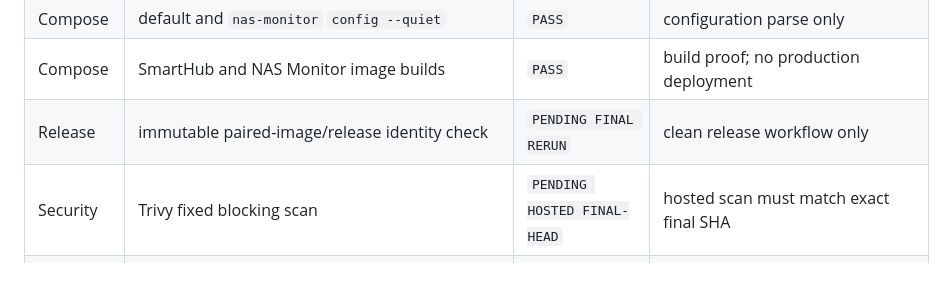
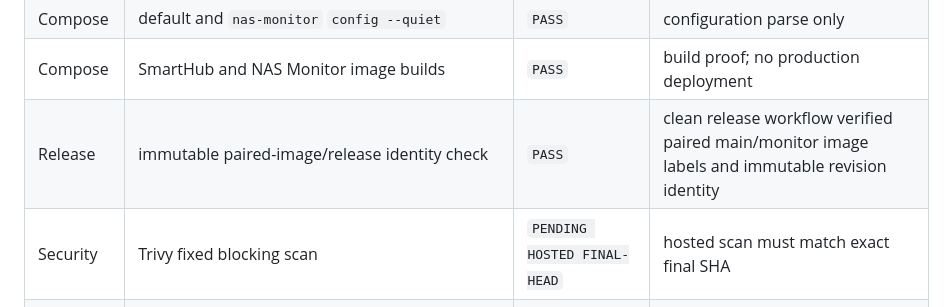
Before and after one commit to steven87090799/unifi-smarthub, a Markdown page: docs/reports/PRODUCTION_FINALIZATION_AUDIT.md, the part around the change. Rendered like a GitHub page; blank space fills up the shorter version.

Commit message:
docs: record production release validation

```diff
--- a/docs/reports/PRODUCTION_FINALIZATION_AUDIT.md
+++ b/docs/reports/PRODUCTION_FINALIZATION_AUDIT.md
@@ -45,7 +45,7 @@ Results below must be refreshed on the exact final branch HEAD; `NOT RUN` is not
 | Runtime | `npm run test:soak` | `PASS` (90,000 ms) | short simulated soak only; zero active handles/requests and zero unhandled errors |
 | Compose | default and `nas-monitor` `config --quiet` | `PASS` | configuration parse only |
 | Compose | SmartHub and NAS Monitor image builds | `PASS` | build proof; no production deployment |
-| Release | immutable paired-image/release identity check | `PENDING FINAL RERUN` | clean release workflow only |
+| Release | immutable paired-image/release identity check | `PASS` | clean release workflow verified paired main/monitor image labels and immutable revision identity |
 | Security | Trivy fixed blocking scan | `PENDING HOSTED FINAL-HEAD` | hosted scan must match exact final SHA |
 | Security | Trivy full fixed+unfixed artifact | `PENDING HOSTED FINAL-HEAD` | inspect uploaded JSON before acceptance |
 | Hosted | `SmartHub CI / Repository gate` | `PENDING HOSTED FINAL-HEAD` | live GitHub check, not an older green run |
```
